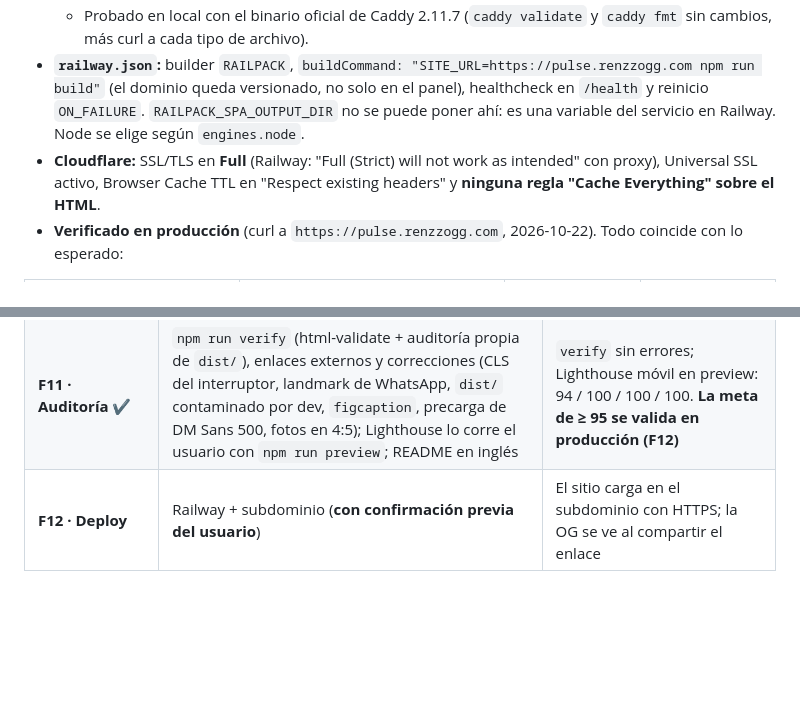
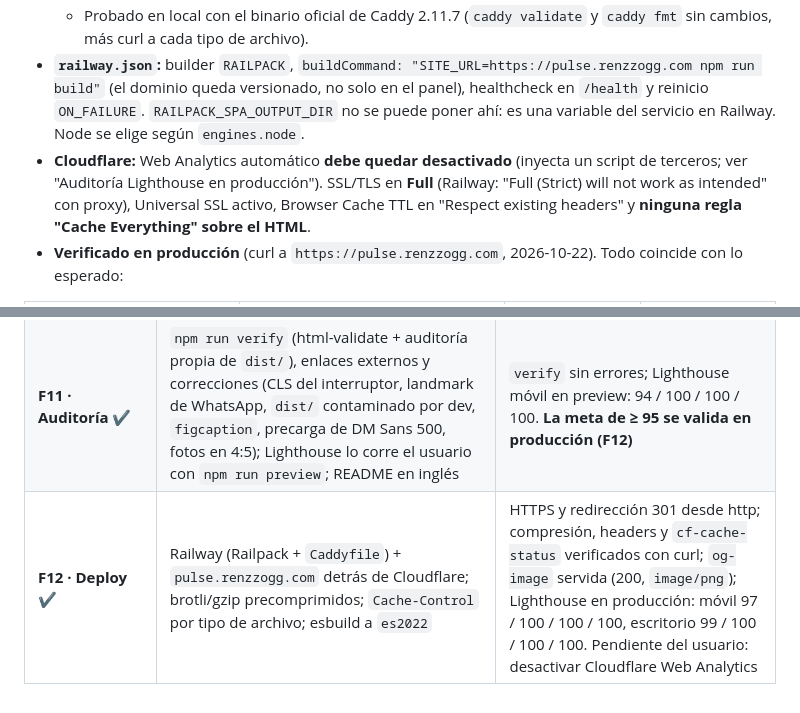
Before and after one commit to RenzzoGG/fitness-coach-landing, a Markdown page: docs/DESIGN.md, 2 parts joined by grey strips. Rendered like a GitHub page; blank space fills up the shorter version.

```diff
--- a/docs/DESIGN.md
+++ b/docs/DESIGN.md
@@ -405,7 +416,7 @@ fitness-coach-landing/
   - **Sin fallback a `index.html`:** es una sola página, y una ruta desconocida devuelve un 404 real.
   - Probado en local con el binario oficial de Caddy 2.11.7 (`caddy validate` y `caddy fmt` sin cambios, más curl a cada tipo de archivo).
 - **`railway.json`:** builder `RAILPACK`, `buildCommand: "SITE_URL=https://pulse.renzzogg.com npm run build"` (el dominio queda versionado, no solo en el panel), healthcheck en `/health` y reinicio `ON_FAILURE`. `RAILPACK_SPA_OUTPUT_DIR` no se puede poner ahí: es una variable del servicio en Railway. Node se elige según `engines.node`.
-- **Cloudflare:** SSL/TLS en **Full** (Railway: "Full (Strict) will not work as intended" con proxy), Universal SSL activo, Browser Cache TTL en "Respect existing headers" y **ninguna regla "Cache Everything" sobre el HTML**.
+- **Cloudflare:** Web Analytics automático **debe quedar desactivado** (inyecta un script de terceros; ver "Auditoría Lighthouse en producción"). SSL/TLS en **Full** (Railway: "Full (Strict) will not work as intended" con proxy), Universal SSL activo, Browser Cache TTL en "Respect existing headers" y **ninguna regla "Cache Everything" sobre el HTML**.
 - **Verificado en producción** (curl a `https://pulse.renzzogg.com`, 2026-10-22). Todo coincide con lo esperado:
 
 | Recurso | Codificación | Cache-Control | cf-cache-status |
@@ -440,4 +451,4 @@ Cada fase termina con una verificación concreta y uno o más commits pequeños
 | **F9 · Animaciones de scroll** | `reveal.js` y estilos `.reveal` | Animación al hacer scroll; con "prefers-reduced-motion: reduce" en DevTools no hay movimiento y el contenido se ve; sin JS se ve todo |
 | **F10 · Imágenes, OG y meta** | `images.mjs`, `og.mjs`, `<picture>`, meta tags completos, favicon y manifest | `og-image.png` mide 1200×630 (comprobado con sharp metadata); un validador de OG muestra la vista previa; sin CLS en Lighthouse |
 | **F11 · Auditoría** ✔ | `npm run verify` (html-validate + auditoría propia de `dist/`), enlaces externos y correcciones (CLS del interruptor, landmark de WhatsApp, `dist/` contaminado por dev, `figcaption`, precarga de DM Sans 500, fotos en 4:5); Lighthouse lo corre el usuario con `npm run preview`; README en inglés | `verify` sin errores; Lighthouse móvil en preview: 94 / 100 / 100 / 100. **La meta de ≥ 95 se valida en producción (F12)** |
-| **F12 · Deploy** | Railway + subdominio (**con confirmación previa del usuario**) | El sitio carga en el subdominio con HTTPS; la OG se ve al compartir el enlace |
+| **F12 · Deploy** ✔ | Railway (Railpack + `Caddyfile`) + `pulse.renzzogg.com` detrás de Cloudflare; brotli/gzip precomprimidos; `Cache-Control` por tipo de archivo; esbuild a `es2022` | HTTPS y redirección 301 desde http; compresión, headers y `cf-cache-status` verificados con curl; `og-image` servida (200, `image/png`); Lighthouse en producción: móvil 97 / 100 / 100 / 100, escritorio 99 / 100 / 100 / 100. Pendiente del usuario: desactivar Cloudflare Web Analytics |
```
Also changed, not shown: other parts of docs/DESIGN.md (+12 -1 lines).
